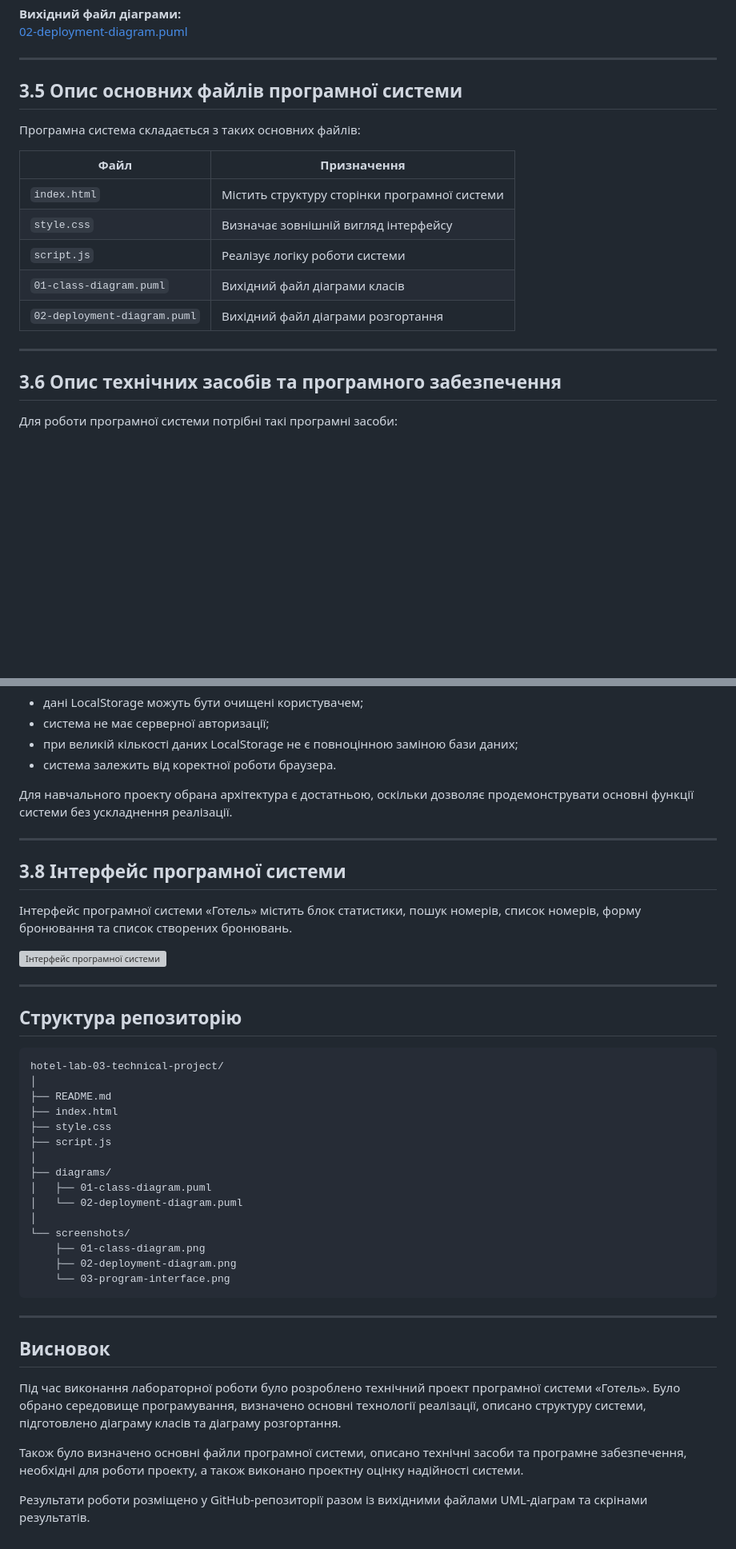
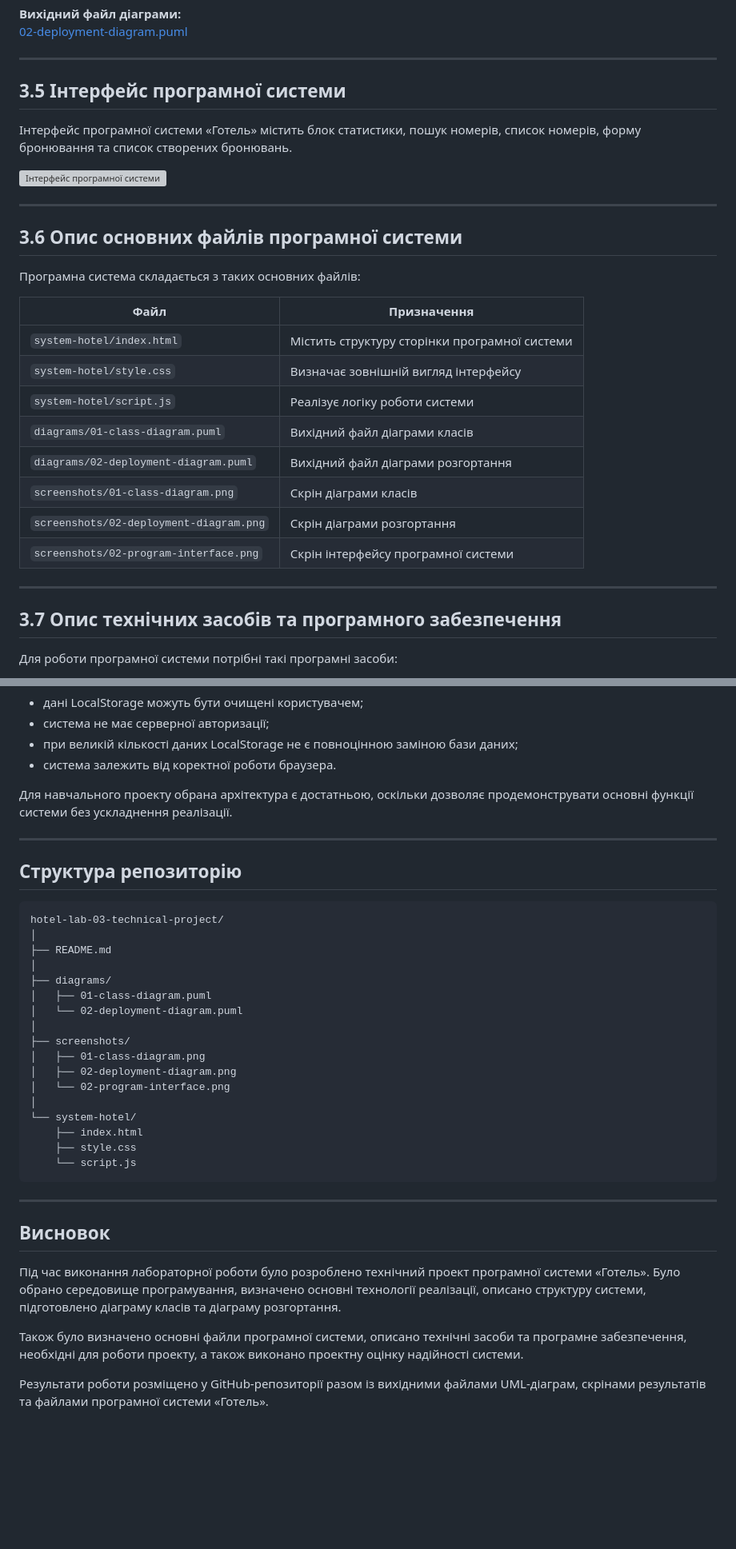
Before and after one commit to vvivchar-bit/hotel-lab-03-technical-project, a Markdown page: README.md, 2 parts joined by grey strips. Shown at 80% size. GitHub-like rendering; blank space fills up the shorter version; grey boxes are pictures that could not be loaded.

````diff
--- a/README.md
+++ b/README.md
@@ -106,21 +106,32 @@ Visual Studio Code є зручним редактором коду, який п
 
 ---
 
-## 3.5 Опис основних файлів програмної системи
+## 3.5 Інтерфейс програмної системи
+
+Інтерфейс програмної системи «Готель» містить блок статистики, пошук номерів, список номерів, форму бронювання та список створених бронювань.
+
+![Інтерфейс програмної системи](screenshots/02-program-interface.png)
+
+---
+
+## 3.6 Опис основних файлів програмної системи
 
 Програмна система складається з таких основних файлів:
 
 | Файл | Призначення |
 |---|---|
-| `index.html` | Містить структуру сторінки програмної системи |
-| `style.css` | Визначає зовнішній вигляд інтерфейсу |
-| `script.js` | Реалізує логіку роботи системи |
-| `01-class-diagram.puml` | Вихідний файл діаграми класів |
-| `02-deployment-diagram.puml` | Вихідний файл діаграми розгортання |
+| `system-hotel/index.html` | Містить структуру сторінки програмної системи |
+| `system-hotel/style.css` | Визначає зовнішній вигляд інтерфейсу |
+| `system-hotel/script.js` | Реалізує логіку роботи системи |
+| `diagrams/01-class-diagram.puml` | Вихідний файл діаграми класів |
+| `diagrams/02-deployment-diagram.puml` | Вихідний файл діаграми розгортання |
+| `screenshots/01-class-diagram.png` | Скрін діаграми класів |
+| `screenshots/02-deployment-diagram.png` | Скрін діаграми розгортання |
+| `screenshots/02-program-interface.png` | Скрін інтерфейсу програмної системи |
 
 ---
 
-## 3.6 Опис технічних засобів та програмного забезпечення
+## 3.7 Опис технічних засобів та програмного забезпечення
 
 Для роботи програмної системи потрібні такі програмні засоби:
 
@@ -165,32 +176,26 @@ Visual Studio Code є зручним редактором коду, який п
 
 ---
 
-## 3.8 Інтерфейс програмної системи
-
-Інтерфейс програмної системи «Готель» містить блок статистики, пошук номерів, список номерів, форму бронювання та список створених бронювань.
-
-![Інтерфейс програмної системи](screenshots/03-program-interface.png)
-
----
-
 ## Структура репозиторію
 
 ```text
 hotel-lab-03-technical-project/
 │
 ├── README.md
-├── index.html
-├── style.css
-├── script.js
 │
 ├── diagrams/
 │   ├── 01-class-diagram.puml
 │   └── 02-deployment-diagram.puml
 │
-└── screenshots/
-    ├── 01-class-diagram.png
-    ├── 02-deployment-diagram.png
-    └── 03-program-interface.png
+├── screenshots/
+│   ├── 01-class-diagram.png
+│   ├── 02-deployment-diagram.png
+│   └── 02-program-interface.png
+│
+└── system-hotel/
+    ├── index.html
+    ├── style.css
+    └── script.js
 ```
 
 ---
@@ -201,4 +206,4 @@ hotel-lab-03-technical-project/
 
 Також було визначено основні файли програмної системи, описано технічні засоби та програмне забезпечення, необхідні для роботи проекту, а також виконано проектну оцінку надійності системи.
 
-Результати роботи розміщено у GitHub-репозиторії разом із вихідними файлами UML-діаграм та скрінами результатів.
+Результати роботи розміщено у GitHub-репозиторії разом із вихідними файлами UML-діаграм, скрінами результатів та файлами програмної системи «Готель».
````
Also changed, not shown: other parts of README.md (+1 -1 lines).
